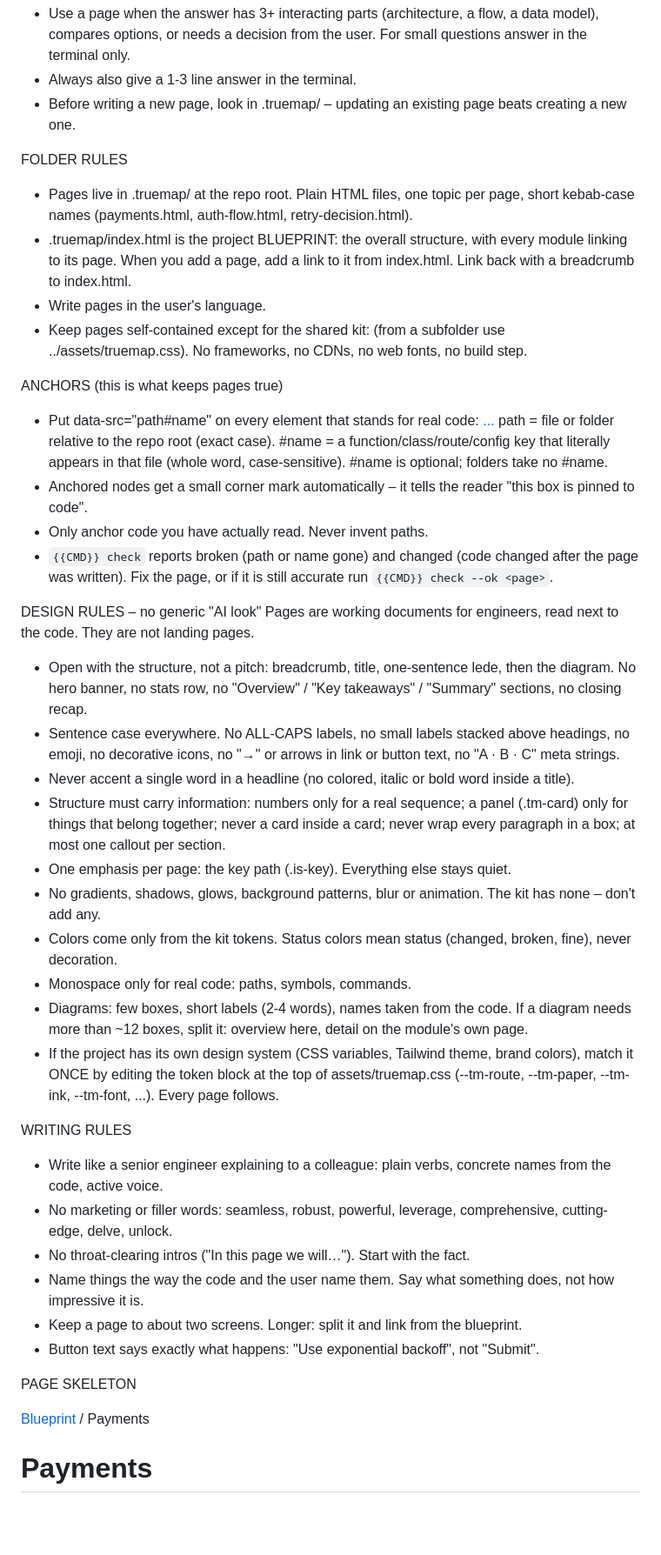
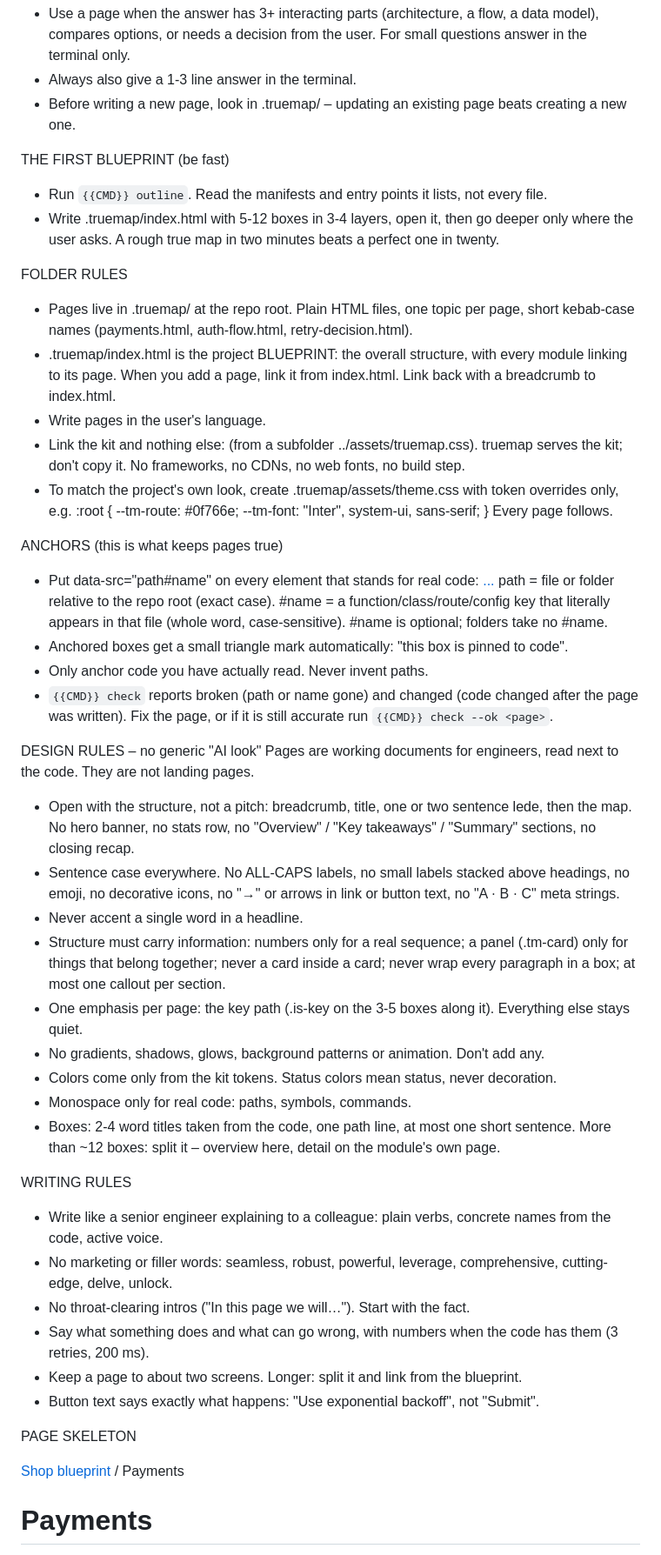
Before and after one commit to TaoMachina/truemap, a Markdown page: src/guide.md, the part around one of its changes. Shown at 87% size. GitHub-like rendering; blank space fills up the shorter version.

```diff
--- a/src/guide.md
+++ b/src/guide.md
@@ -6,49 +6,53 @@ WHEN TO USE
 - Always also give a 1-3 line answer in the terminal.
 - Before writing a new page, look in .truemap/ – updating an existing page beats creating a new one.
 
+THE FIRST BLUEPRINT (be fast)
+- Run `{{CMD}} outline`. Read the manifests and entry points it lists, not every file.
+- Write .truemap/index.html with 5-12 boxes in 3-4 layers, open it, then go deeper only where the user asks.
+  A rough true map in two minutes beats a perfect one in twenty.
+
 FOLDER RULES
 - Pages live in .truemap/ at the repo root. Plain HTML files, one topic per page, short kebab-case names
   (payments.html, auth-flow.html, retry-decision.html).
 - .truemap/index.html is the project BLUEPRINT: the overall structure, with every module linking to its page.
-  When you add a page, add a link to it from index.html. Link back with a breadcrumb to index.html.
+  When you add a page, link it from index.html. Link back with a breadcrumb to index.html.
 - Write pages in the user's language.
-- Keep pages self-contained except for the shared kit: <link rel="stylesheet" href="assets/truemap.css">
-  (from a subfolder use ../assets/truemap.css). No frameworks, no CDNs, no web fonts, no build step.
+- Link the kit and nothing else: <link rel="stylesheet" href="assets/truemap.css"> (from a subfolder ../assets/truemap.css).
+  truemap serves the kit; don't copy it. No frameworks, no CDNs, no web fonts, no build step.
+- To match the project's own look, create .truemap/assets/theme.css with token overrides only, e.g.
+  :root { --tm-route: #0f766e; --tm-font: "Inter", system-ui, sans-serif; }   Every page follows.
 
 ANCHORS (this is what keeps pages true)
 - Put data-src="path#name" on every element that stands for real code:
     <a class="tm-node" href="payments.html" data-src="src/pay/charge.ts#chargeCard">...</a>
   path = file or folder relative to the repo root (exact case). #name = a function/class/route/config key that
   literally appears in that file (whole word, case-sensitive). #name is optional; folders take no #name.
-- Anchored nodes get a small corner mark automatically – it tells the reader "this box is pinned to code".
+- Anchored boxes get a small triangle mark automatically: "this box is pinned to code".
 - Only anchor code you have actually read. Never invent paths.
 - `{{CMD}} check` reports broken (path or name gone) and changed (code changed after the page was written).
   Fix the page, or if it is still accurate run `{{CMD}} check --ok <page>`.
 
 DESIGN RULES – no generic "AI look"
 Pages are working documents for engineers, read next to the code. They are not landing pages.
-- Open with the structure, not a pitch: breadcrumb, title, one-sentence lede, then the diagram.
+- Open with the structure, not a pitch: breadcrumb, title, one or two sentence lede, then the map.
   No hero banner, no stats row, no "Overview" / "Key takeaways" / "Summary" sections, no closing recap.
 - Sentence case everywhere. No ALL-CAPS labels, no small labels stacked above headings, no emoji,
   no decorative icons, no "→" or arrows in link or button text, no "A · B · C" meta strings.
-- Never accent a single word in a headline (no colored, italic or bold word inside a title).
-- Structure must carry information:
-  numbers only for a real sequence; a panel (.tm-card) only for things that belong together;
-  never a card inside a card; never wrap every paragraph in a box; at most one callout per section.
-- One emphasis per page: the key path (.is-key). Everything else stays quiet.
-- No gradients, shadows, glows, background patterns, blur or animation. The kit has none – don't add any.
-- Colors come only from the kit tokens. Status colors mean status (changed, broken, fine), never decoration.
+- Never accent a single word in a headline.
+- Structure must carry information: numbers only for a real sequence; a panel (.tm-card) only for things that
+  belong together; never a card inside a card; never wrap every paragraph in a box; at most one callout per section.
+- One emphasis per page: the key path (.is-key on the 3-5 boxes along it). Everything else stays quiet.
+- No gradients, shadows, glows, background patterns or animation. Don't add any.
+- Colors come only from the kit tokens. Status colors mean status, never decoration.
 - Monospace only for real code: paths, symbols, commands.
-- Diagrams: few boxes, short labels (2-4 words), names taken from the code. If a diagram needs more than ~12 boxes,
-  split it: overview here, detail on the module's own page.
-- If the project has its own design system (CSS variables, Tailwind theme, brand colors), match it ONCE by editing
-  the token block at the top of assets/truemap.css (--tm-route, --tm-paper, --tm-ink, --tm-font, ...). Every page follows.
+- Boxes: 2-4 word titles taken from the code, one path line, at most one short sentence. More than ~12 boxes:
+  split it – overview here, detail on the module's own page.
 
 WRITING RULES
 - Write like a senior engineer explaining to a colleague: plain verbs, concrete names from the code, active voice.
 - No marketing or filler words: seamless, robust, powerful, leverage, comprehensive, cutting-edge, delve, unlock.
 - No throat-clearing intros ("In this page we will…"). Start with the fact.
-- Name things the way the code and the user name them. Say what something does, not how impressive it is.
+- Say what something does and what can go wrong, with numbers when the code has them (3 retries, 200 ms).
 - Keep a page to about two screens. Longer: split it and link from the blueprint.
 - Button text says exactly what happens: "Use exponential backoff", not "Submit".
 
@@ -62,7 +66,7 @@ PAGE SKELETON
 </head>
 <body><main class="tm-page">
   <header class="tm-header">
-    <nav class="tm-crumb"><a href="index.html">Blueprint</a> / Payments</nav>
+    <nav class="tm-crumb"><a href="index.html">Shop blueprint</a> / Payments</nav>
     <h1 class="tm-title">Payments</h1>
     <p class="tm-lede">Charges the card when an order is created and retries failed charges.</p>
   </header>
```
Also changed, not shown: other parts of src/guide.md (+28 -12 lines), README.md (+26 -25 lines), docs/ARCHITECTURE.md (+15 -9 lines), docs/images/workspace.png (added), 16 other files.
